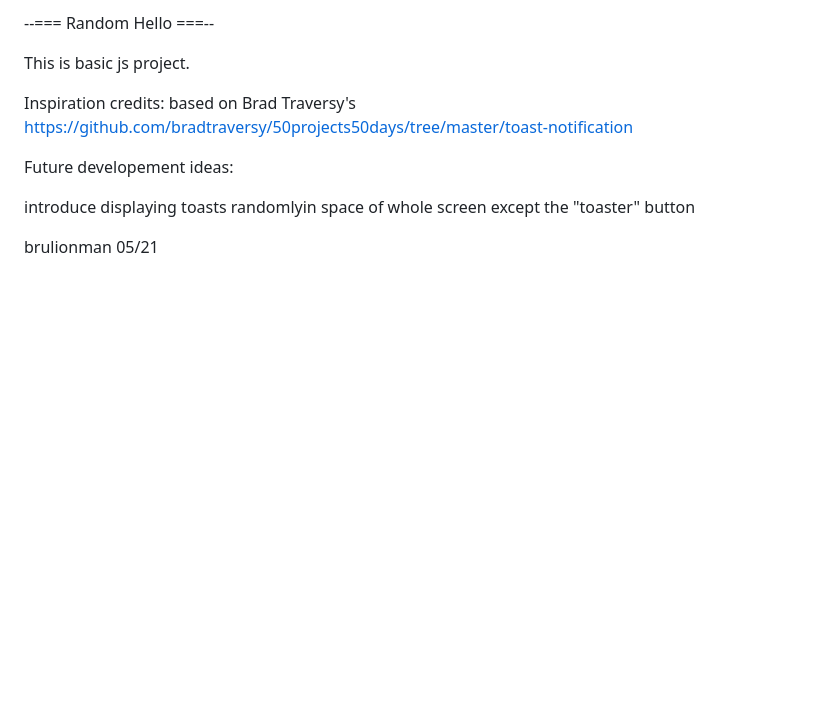
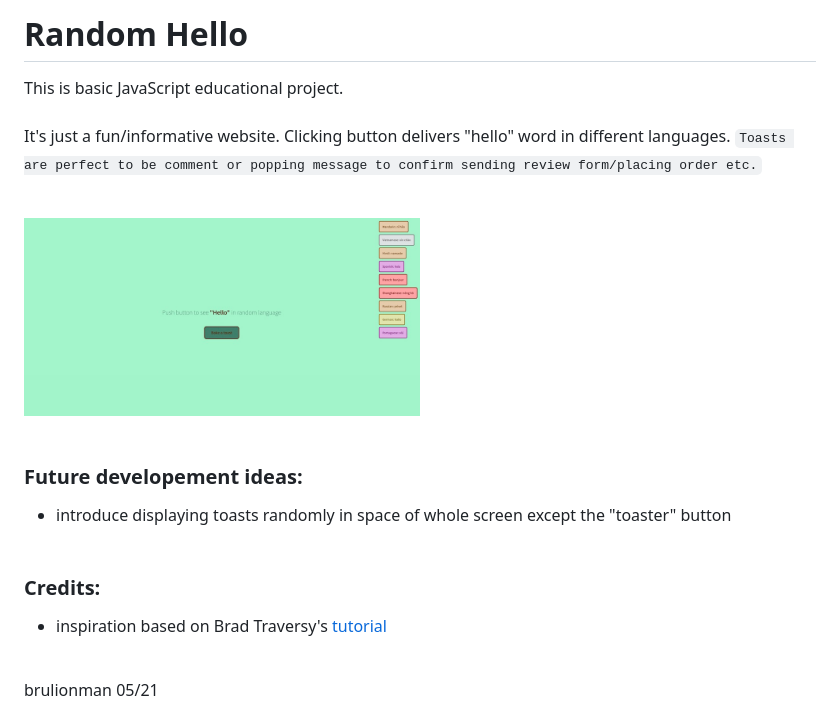
Before and after one commit to brulionman/Random-Hello, a Markdown page: readme.md, the part around the change. Drawn GitHub-style; pictures changed too: imgs/RandomHello.jpg (added); blank space fills up the shorter version.

Commit message:
readme updated with screenshot

```diff
--- a/readme.md
+++ b/readme.md
@@ -1,11 +1,22 @@
---=== Random Hello ===--
+# Random Hello
 
-This is basic js project.
+This is basic JavaScript educational project.
+<br><br>
+It's just a fun/informative website. Clicking button delivers "hello" word in different languages.
+`Toasts are perfect to be comment or popping message to confirm sending review form/placing order etc.`
+<br><br>
 
-Inspiration credits: based on Brad Traversy's https://github.com/bradtraversy/50projects50days/tree/master/toast-notification
+<img src="./imgs/RandomHello.jpg" alt="screenshot" width="50%">
+ <br><br>
 
-Future developement ideas:
+### Future developement ideas:
 
-introduce displaying toasts randomlyin space of whole screen except the "toaster" button
+- introduce displaying toasts randomly in space of whole screen except the "toaster" button
+  <br><br>
 
+### Credits:
+
+- inspiration based on Brad Traversy's [tutorial](https://github.com/bradtraversy/50projects50days/tree/master/toast-notification)
+
+<br>
 brulionman 05/21
```
